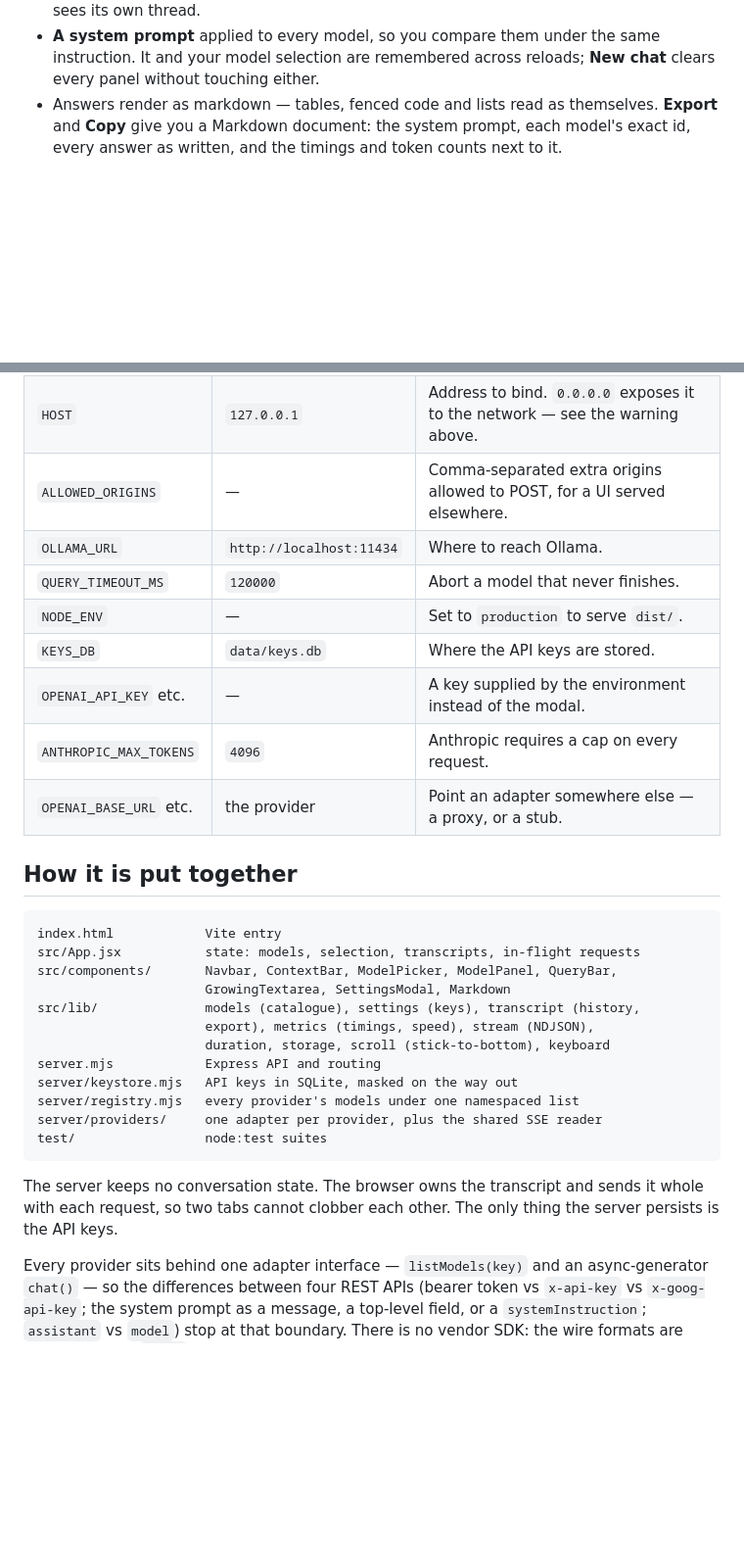
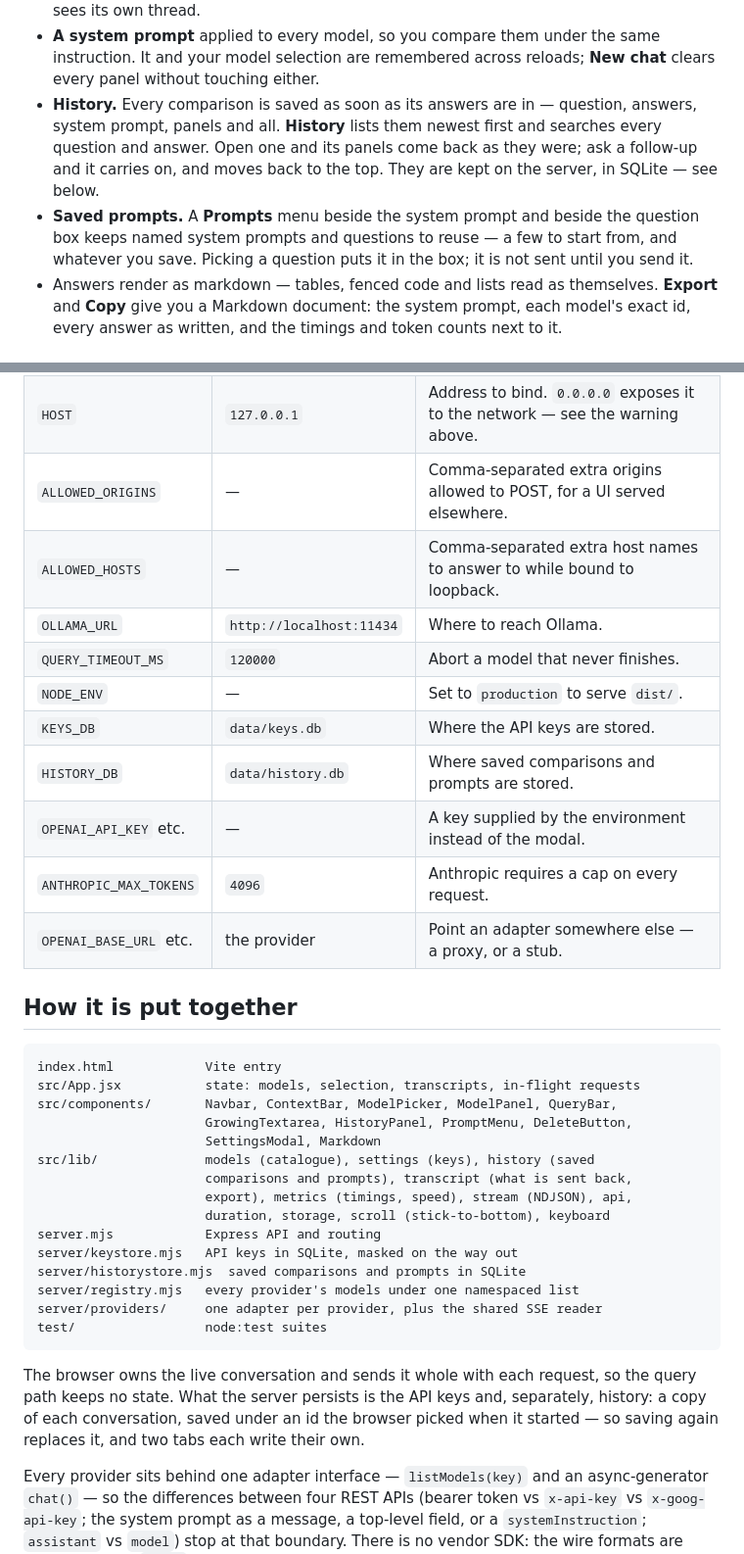
Before and after one commit to greenido/multi-LLM-at-once, a Markdown page: README.md, 2 parts joined by grey strips. Shown at 98% size. GitHub-like rendering; blank space fills up the shorter version.

````diff
--- a/README.md
+++ b/README.md
@@ -52,6 +52,15 @@ https://greenido.wordpress.com/2024/04/08/the-power-of-many-why-you-should-consi
 - **A system prompt** applied to every model, so you compare them under the
   same instruction. It and your model selection are remembered across reloads;
   **New chat** clears every panel without touching either.
+- **History.** Every comparison is saved as soon as its answers are in —
+  question, answers, system prompt, panels and all. **History** lists them
+  newest first and searches every question and answer. Open one and its panels
+  come back as they were; ask a follow-up and it carries on, and moves back to
+  the top. They are kept on the server, in SQLite — see below.
+- **Saved prompts.** A **Prompts** menu beside the system prompt and beside the
+  question box keeps named system prompts and questions to reuse — a few to
+  start from, and whatever you save. Picking a question puts it in the box; it
+  is not sent until you send it.
 - Answers render as markdown — tables, fenced code and lists read as
   themselves. **Export** and **Copy** give you a Markdown document: the system
   prompt, each model's exact id, every answer as written, and the timings and
@@ -185,10 +214,12 @@ All optional.
 | `PORT` | `3000` | Port the API listens on. |
 | `HOST` | `127.0.0.1` | Address to bind. `0.0.0.0` exposes it to the network — see the warning above. |
 | `ALLOWED_ORIGINS` | — | Comma-separated extra origins allowed to POST, for a UI served elsewhere. |
+| `ALLOWED_HOSTS` | — | Comma-separated extra host names to answer to while bound to loopback. |
 | `OLLAMA_URL` | `http://localhost:11434` | Where to reach Ollama. |
 | `QUERY_TIMEOUT_MS` | `120000` | Abort a model that never finishes. |
 | `NODE_ENV` | — | Set to `production` to serve `dist/`. |
 | `KEYS_DB` | `data/keys.db` | Where the API keys are stored. |
+| `HISTORY_DB` | `data/history.db` | Where saved comparisons and prompts are stored. |
 | `OPENAI_API_KEY` etc. | — | A key supplied by the environment instead of the modal. |
 | `ANTHROPIC_MAX_TOKENS` | `4096` | Anthropic requires a cap on every request. |
 | `OPENAI_BASE_URL` etc. | the provider | Point an adapter somewhere else — a proxy, or a stub. |
@@ -199,20 +230,25 @@ All optional.
 index.html            Vite entry
 src/App.jsx           state: models, selection, transcripts, in-flight requests
 src/components/       Navbar, ContextBar, ModelPicker, ModelPanel, QueryBar,
-                      GrowingTextarea, SettingsModal, Markdown
-src/lib/              models (catalogue), settings (keys), transcript (history,
-                      export), metrics (timings, speed), stream (NDJSON),
+                      GrowingTextarea, HistoryPanel, PromptMenu, DeleteButton,
+                      SettingsModal, Markdown
+src/lib/              models (catalogue), settings (keys), history (saved
+                      comparisons and prompts), transcript (what is sent back,
+                      export), metrics (timings, speed), stream (NDJSON), api,
                       duration, storage, scroll (stick-to-bottom), keyboard
 server.mjs            Express API and routing
 server/keystore.mjs   API keys in SQLite, masked on the way out
+server/historystore.mjs  saved comparisons and prompts in SQLite
 server/registry.mjs   every provider's models under one namespaced list
 server/providers/     one adapter per provider, plus the shared SSE reader
 test/                 node:test suites
 ```
 
-The server keeps no conversation state. The browser owns the transcript and
-sends it whole with each request, so two tabs cannot clobber each other. The
-only thing the server persists is the API keys.
+The browser owns the live conversation and sends it whole with each request,
+so the query path keeps no state. What the server persists is the API keys
+and, separately, history: a copy of each conversation, saved under an id the
+browser picked when it started — so saving again replaces it, and two tabs
+each write their own.
 
 Every provider sits behind one adapter interface — `listModels(key)` and an
 async-generator `chat()` — so the differences between four REST APIs (bearer
````
Also changed, not shown: other parts of README.md (+33 -6 lines).
